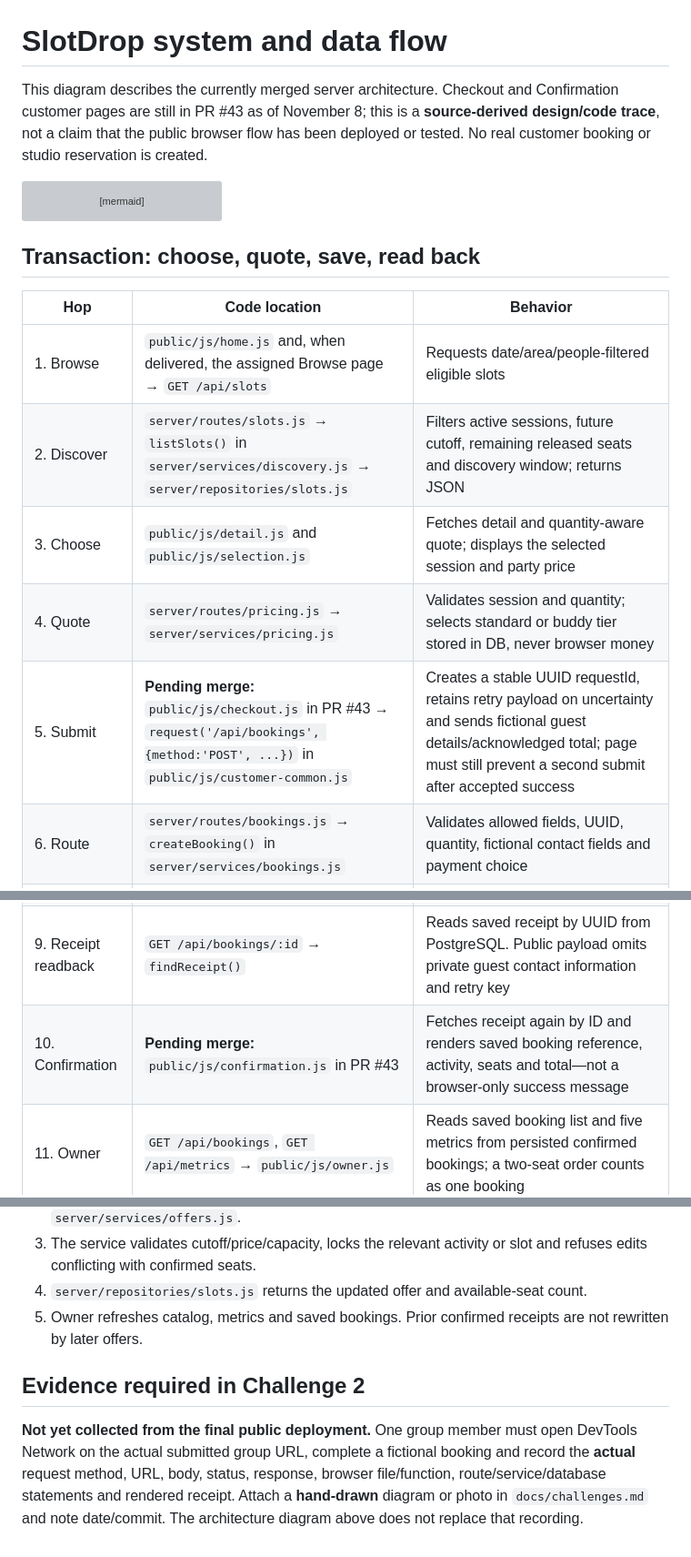
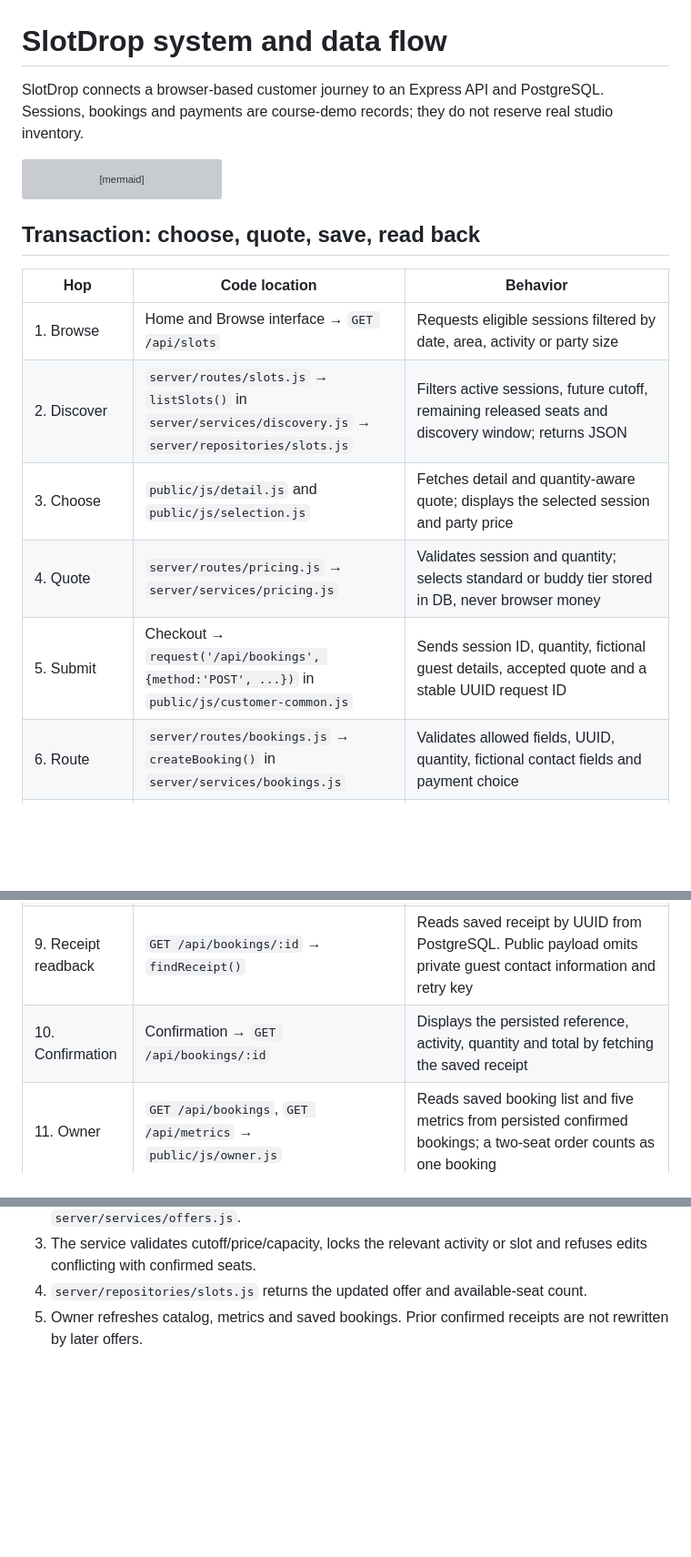
Before and after one commit to Frannaaa/slotdrop-gc2, a Markdown page: docs/system.md, 3 parts joined by grey strips. Shown at 91% size. GitHub-like rendering; blank space fills up the shorter version; grey boxes are pictures that could not be loaded.

Commit message:
Keep system architecture clean; track Challenge 2 evidence separately

````diff
--- a/docs/system.md
+++ b/docs/system.md
@@ -1,6 +1,6 @@
 # SlotDrop system and data flow
 
-This diagram describes the currently merged server architecture. Checkout and Confirmation customer pages are still in PR #43 as of November 8; this is a **source-derived design/code trace**, not a claim that the public browser flow has been deployed or tested. No real customer booking or studio reservation is created.
+SlotDrop connects a browser-based customer journey to an Express API and PostgreSQL. Sessions, bookings and payments are course-demo records; they do not reserve real studio inventory.
 
 ```mermaid
 flowchart LR
@@ -18,16 +18,16 @@ flowchart LR
 
 | Hop | Code location | Behavior |
 |---|---|---|
-| 1. Browse | `public/js/home.js` and, when delivered, the assigned Browse page → `GET /api/slots` | Requests date/area/people-filtered eligible slots |
+| 1. Browse | Home and Browse interface → `GET /api/slots` | Requests eligible sessions filtered by date, area, activity or party size |
 | 2. Discover | `server/routes/slots.js` → `listSlots()` in `server/services/discovery.js` → `server/repositories/slots.js` | Filters active sessions, future cutoff, remaining released seats and discovery window; returns JSON |
 | 3. Choose | `public/js/detail.js` and `public/js/selection.js` | Fetches detail and quantity-aware quote; displays the selected session and party price |
 | 4. Quote | `server/routes/pricing.js` → `server/services/pricing.js` | Validates session and quantity; selects standard or buddy tier stored in DB, never browser money |
-| 5. Submit | **Pending merge:** `public/js/checkout.js` in PR #43 → `request('/api/bookings', {method:'POST', ...})` in `public/js/customer-common.js` | Creates a stable UUID requestId, retains retry payload on uncertainty and sends fictional guest details/acknowledged total; page must still prevent a second submit after accepted success |
+| 5. Submit | Checkout → `request('/api/bookings', {method:'POST', ...})` in `public/js/customer-common.js` | Sends session ID, quantity, fictional guest details, accepted quote and a stable UUID request ID |
 | 6. Route | `server/routes/bookings.js` → `createBooking()` in `server/services/bookings.js` | Validates allowed fields, UUID, quantity, fictional contact fields and payment choice |
 | 7. Transaction | `createBooking()`, `checkBookable()`, `priceQuote()` | Checks existing requestId; locks `slots` row with `SELECT ... FOR UPDATE`; rechecks available seats and eligibility after lock; recomputes tier/fee/total and checks expectedTotalCentavos |
 | 8. Database save | `createBooking()` → SQL `INSERT INTO bookings ... RETURNING id` | Stores accepted price, time, quantity, fee and provider proceeds as immutable snapshots; commits atomic booking. Same normalized requestId returns existing receipt (HTTP 200), new booking HTTP 201 |
 | 9. Receipt readback | `GET /api/bookings/:id` → `findReceipt()` | Reads saved receipt by UUID from PostgreSQL. Public payload omits private guest contact information and retry key |
-| 10. Confirmation | **Pending merge:** `public/js/confirmation.js` in PR #43 | Fetches receipt again by ID and renders saved booking reference, activity, seats and total—not a browser-only success message |
+| 10. Confirmation | Confirmation → `GET /api/bookings/:id` | Displays the persisted reference, activity, quantity and total by fetching the saved receipt |
 | 11. Owner | `GET /api/bookings`, `GET /api/metrics` → `public/js/owner.js` | Reads saved booking list and five metrics from persisted confirmed bookings; a two-seat order counts as one booking |
 
 All money is modeled in PHP centavos. The active commission setting lives in `server/config/business.js`; quote and booking both derive totals on the server. The selected quantity is **not** reserved when merely viewing Detail/Selection; save is the transaction that reduces remaining seats. The code derives remaining seats from released capacity minus confirmed booking quantities rather than persisting a mutable display counter.
@@ -39,7 +39,3 @@ All money is modeled in PHP centavos. The active commission setting lives in `se
 3. The service validates cutoff/price/capacity, locks the relevant activity or slot and refuses edits conflicting with confirmed seats.
 4. `server/repositories/slots.js` returns the updated offer and available-seat count.
 5. Owner refreshes catalog, metrics and saved bookings. Prior confirmed receipts are not rewritten by later offers.
-
-## Evidence required in Challenge 2
-
-**Not yet collected from the final public deployment.** One group member must open DevTools Network on the actual submitted group URL, complete a fictional booking and record the **actual** request method, URL, body, status, response, browser file/function, route/service/database statements and rendered receipt. Attach a **hand-drawn** diagram or photo in `docs/challenges.md` and note date/commit. The architecture diagram above does not replace that recording.
````
